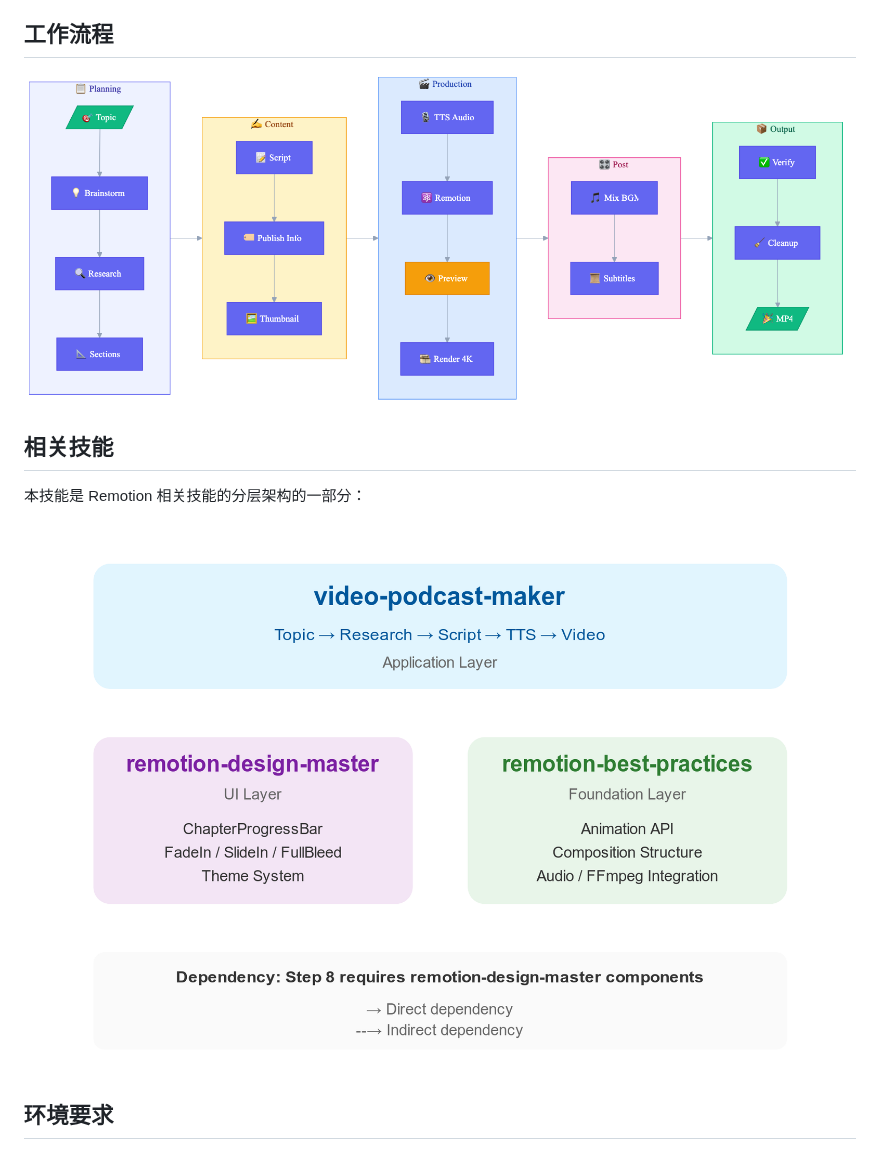
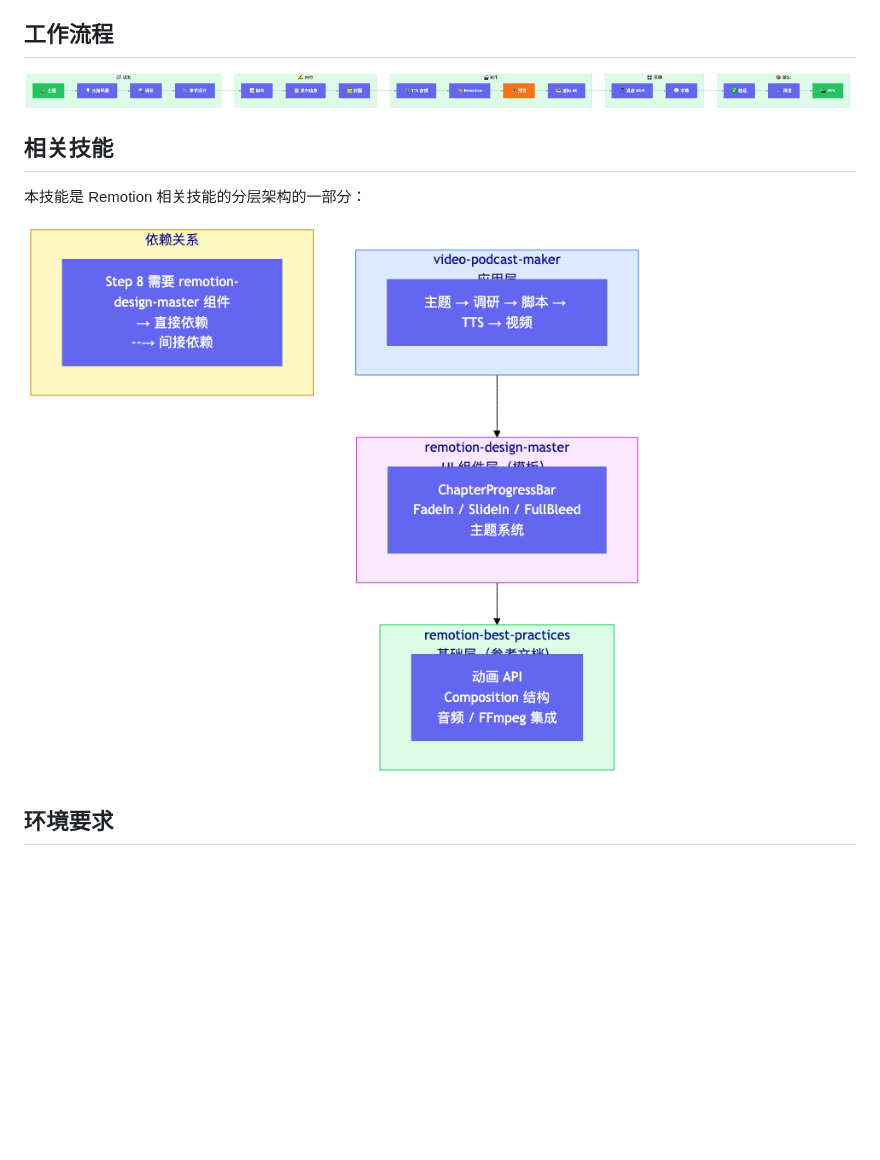
Before and after one commit to Agents365-ai/video-podcast-maker, a Markdown page: README_CN.md, the part around the change. GitHub-like rendering; pictures changed too: docs/skill-architecture_cn.png (added), docs/workflow_cn.png (added); blank space fills up the shorter version.

Commit message:
docs: add Chinese versions of workflow and architecture diagrams
- Create workflow_cn.png with Chinese labels
- Create skill-architecture_cn.png with Chinese labels
- Update README_CN.md to use Chinese diagrams
- Include Mermaid source files for future editing

```diff
--- a/README_CN.md
+++ b/README_CN.md
@@ -30,13 +30,13 @@
 
 ## 工作流程
 
-![工作流程](docs/workflow.png)
+![工作流程](docs/workflow_cn.png)
 
 ## 相关技能
 
 本技能是 Remotion 相关技能的分层架构的一部分：
 
-![技能架构](docs/skill-architecture.png)
+![技能架构](docs/skill-architecture_cn.png)
 
 ## 环境要求
 
```
Also changed, not shown: 2 other files.
